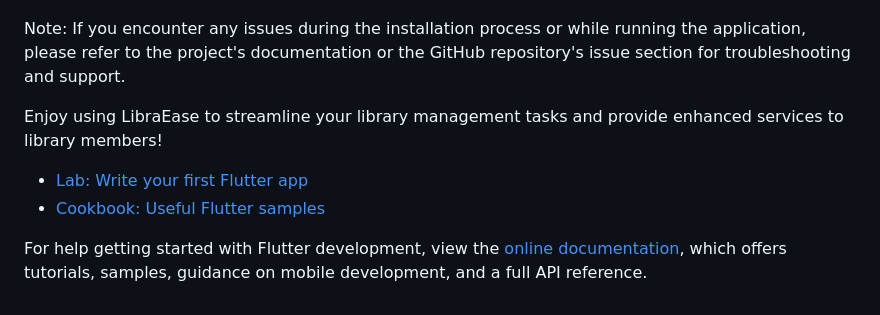
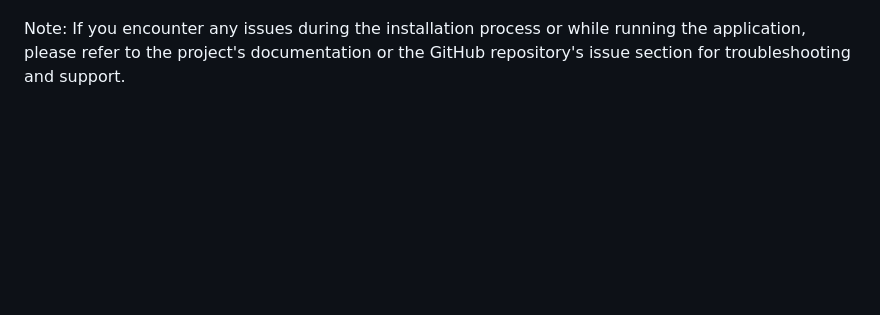
Before and after one commit to chathudilzo/library_management_app-main, a Markdown page: README.md, the part around one of its changes. GitHub-like rendering; blank space fills up the shorter version.

```diff
--- a/README.md
+++ b/README.md
@@ -54,11 +51,2 @@ This command will build and launch the LibraEase application on your device or e
 
 Note: If you encounter any issues during the installation process or while running the application, please refer to the project's documentation or the GitHub repository's issue section for troubleshooting and support.
-
-Enjoy using LibraEase to streamline your library management tasks and provide enhanced services to library members!
-
-- [Lab: Write your first Flutter app](https://docs.flutter.dev/get-started/codelab)
-- [Cookbook: Useful Flutter samples](https://docs.flutter.dev/cookbook)
-
-For help getting started with Flutter development, view the
-[online documentation](https://docs.flutter.dev/), which offers tutorials,
-samples, guidance on mobile development, and a full API reference.
```
Also changed, not shown: other parts of README.md (+30 -33 lines).
